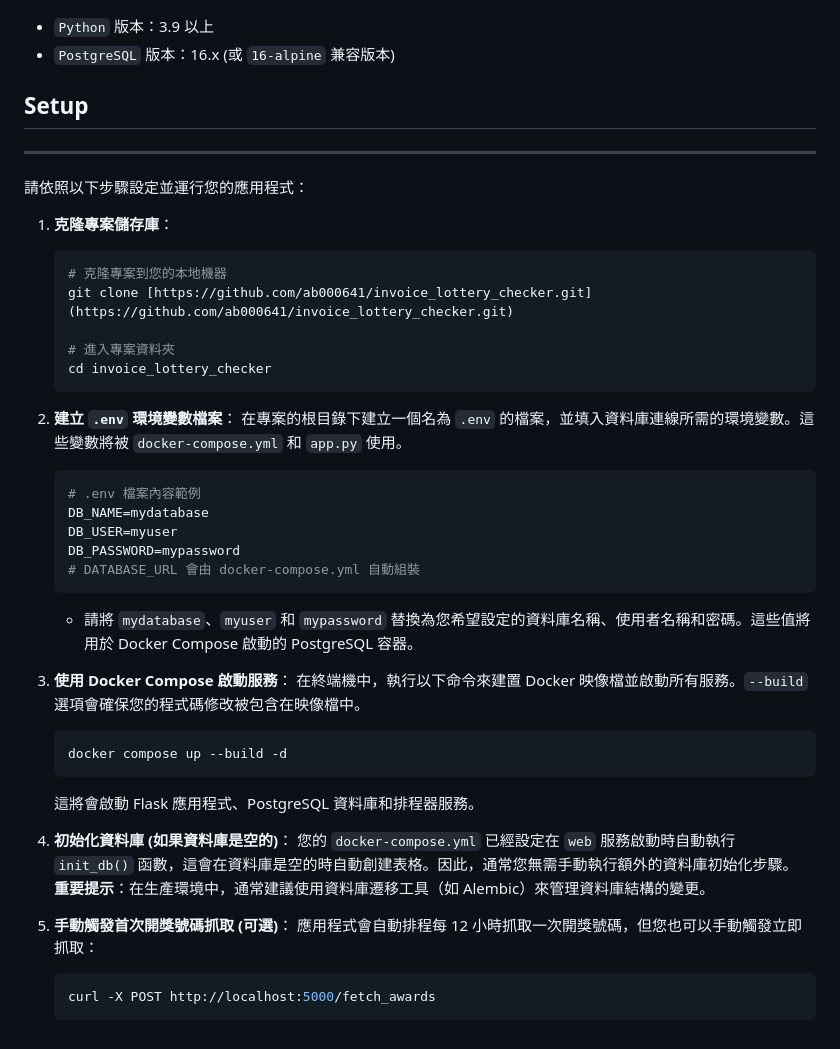
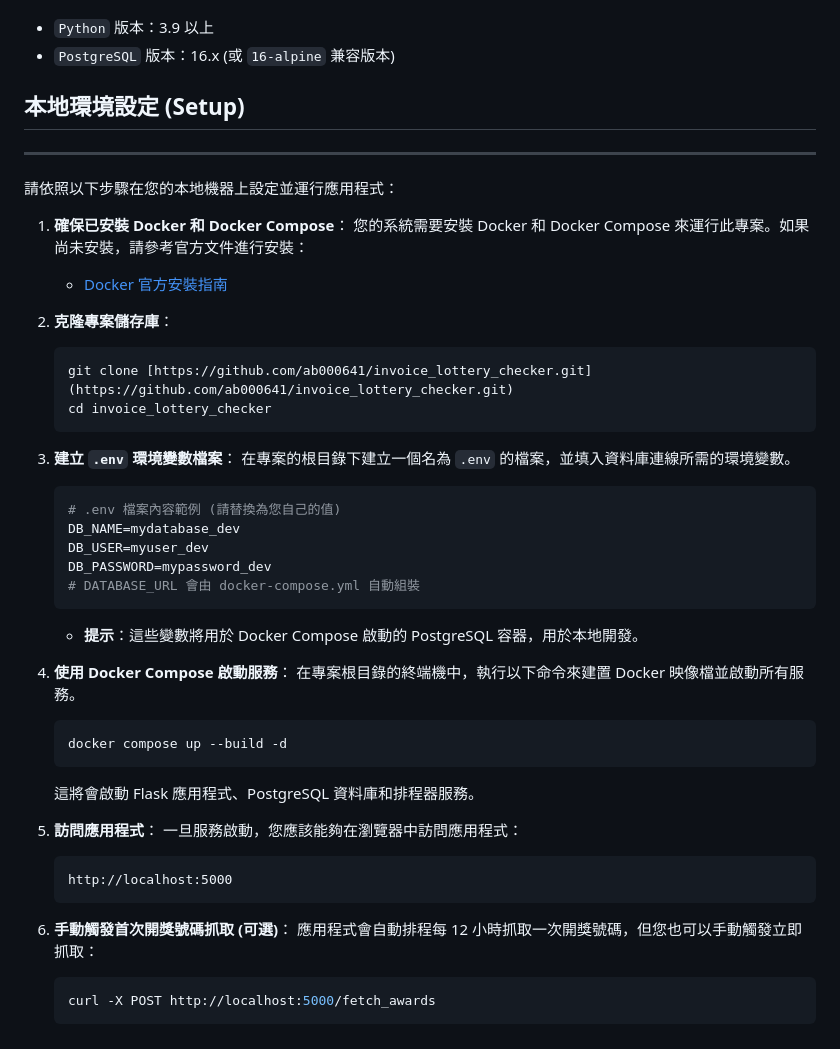
Before and after one commit to ab000641/invoice_lottery_checker, a Markdown page: README.md, the part around one of its changes. GitHub-like rendering.

Commit message:
docs: update README.md

````diff
--- a/README.md
+++ b/README.md
@@ -54,44 +54,47 @@
 - `Python` 版本：3.9 以上
 - `PostgreSQL` 版本：16.x (或 `16-alpine` 兼容版本)
 
-## Setup
+## 本地環境設定 (Setup)
 
 ---
 
-請依照以下步驟設定並運行您的應用程式：
+請依照以下步驟在您的本地機器上設定並運行應用程式：
 
-1.  **克隆專案儲存庫**：
+1.  **確保已安裝 Docker 和 Docker Compose**：
+    您的系統需要安裝 Docker 和 Docker Compose 來運行此專案。如果尚未安裝，請參考官方文件進行安裝：
+    * [Docker 官方安裝指南](https://docs.docker.com/get-docker/)
+
+2.  **克隆專案儲存庫**：
     ```bash
-    # 克隆專案到您的本地機器
     git clone [https://github.com/ab000641/invoice_lottery_checker.git](https://github.com/ab000641/invoice_lottery_checker.git)
-
-    # 進入專案資料夾
     cd invoice_lottery_checker
     ```
 
-2.  **建立 `.env` 環境變數檔案**：
-    在專案的根目錄下建立一個名為 `.env` 的檔案，並填入資料庫連線所需的環境變數。這些變數將被 `docker-compose.yml` 和 `app.py` 使用。
+3.  **建立 `.env` 環境變數檔案**：
+    在專案的根目錄下建立一個名為 `.env` 的檔案，並填入資料庫連線所需的環境變數。
     ```env
-    # .env 檔案內容範例
-    DB_NAME=mydatabase
-    DB_USER=myuser
-    DB_PASSWORD=mypassword
+    # .env 檔案內容範例 (請替換為您自己的值)
+    DB_NAME=mydatabase_dev
+    DB_USER=myuser_dev
+    DB_PASSWORD=mypassword_dev
     # DATABASE_URL 會由 docker-compose.yml 自動組裝
     ```
-    * 請將 `mydatabase`、`myuser` 和 `mypassword` 替換為您希望設定的資料庫名稱、使用者名稱和密碼。這些值將用於 Docker Compose 啟動的 PostgreSQL 容器。
+    * **提示**：這些變數將用於 Docker Compose 啟動的 PostgreSQL 容器，用於本地開發。
 
-3.  **使用 Docker Compose 啟動服務**：
-    在終端機中，執行以下命令來建置 Docker 映像檔並啟動所有服務。`--build` 選項會確保您的程式碼修改被包含在映像檔中。
+4.  **使用 Docker Compose 啟動服務**：
+    在專案根目錄的終端機中，執行以下命令來建置 Docker 映像檔並啟動所有服務。
     ```bash
     docker compose up --build -d
     ```
     這將會啟動 Flask 應用程式、PostgreSQL 資料庫和排程器服務。
 
-4.  **初始化資料庫 (如果資料庫是空的)**：
-    您的 `docker-compose.yml` 已經設定在 `web` 服務啟動時自動執行 `init_db()` 函數，這會在資料庫是空的時自動創建表格。因此，通常您無需手動執行額外的資料庫初始化步驟。
-    **重要提示**：在生產環境中，通常建議使用資料庫遷移工具（如 Alembic）來管理資料庫結構的變更。
+5.  **訪問應用程式**：
+    一旦服務啟動，您應該能夠在瀏覽器中訪問應用程式：
+    ```
+    http://localhost:5000
+    ```
 
-5.  **手動觸發首次開獎號碼抓取 (可選)**：
+6.  **手動觸發首次開獎號碼抓取 (可選)**：
     應用程式會自動排程每 12 小時抓取一次開獎號碼，但您也可以手動觸發立即抓取：
     ```bash
     curl -X POST http://localhost:5000/fetch_awards
````
Also changed, not shown: other parts of README.md (+2 -2 lines).
